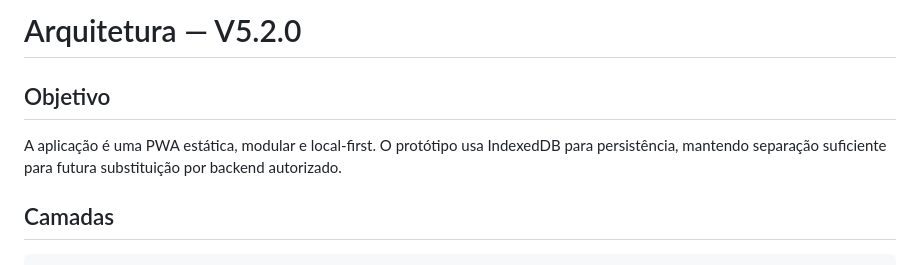
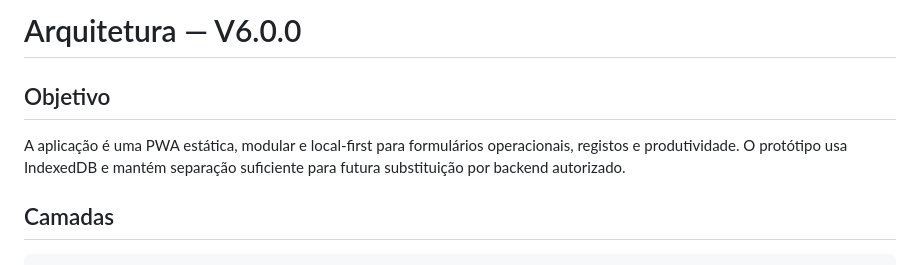
Before and after one commit to AllyssonEstadulho92/site-da-coca-cola-formul--, a Markdown page: docs/ARQUITETURA.md, the part around one of its changes. GitHub-like rendering.

```diff
--- a/docs/ARQUITETURA.md
+++ b/docs/ARQUITETURA.md
@@ -1,8 +1,8 @@
-# Arquitetura — V5.2.0
+# Arquitetura — V6.0.0
 
 ## Objetivo
 
-A aplicação é uma PWA estática, modular e local-first. O protótipo usa IndexedDB para persistência, mantendo separação suficiente para futura substituição por backend autorizado.
+A aplicação é uma PWA estática, modular e local-first para formulários operacionais, registos e produtividade. O protótipo usa IndexedDB e mantém separação suficiente para futura substituição por backend autorizado.
 
 ## Camadas
 
```
Also changed, not shown: other parts of docs/ARQUITETURA.md (+32 -39 lines).
